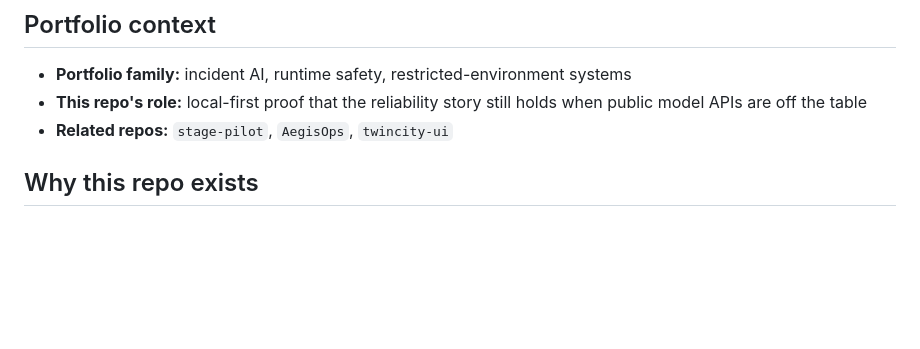
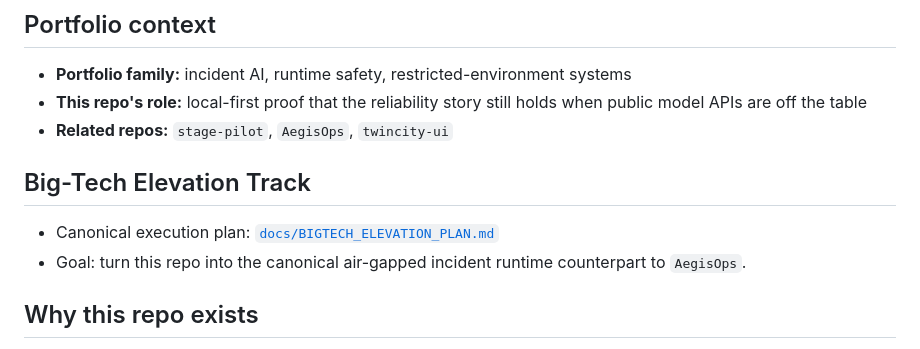
Before and after one commit to KIM3310/Aegis-Air, a Markdown page: README.md, the part around the change. GitHub-like rendering; blank space fills up the shorter version.

Commit message:
Add big-tech elevation plan

```diff
--- a/README.md
+++ b/README.md
@@ -23,6 +23,11 @@ Aegis-Air probes a target service, classifies the incident locally, and returns
 - **Portfolio family:** incident AI, runtime safety, restricted-environment systems
 - **This repo's role:** local-first proof that the reliability story still holds when public model APIs are off the table
 - **Related repos:** `stage-pilot`, `AegisOps`, `twincity-ui`
+
+## Big-Tech Elevation Track
+
+- Canonical execution plan: [`docs/BIGTECH_ELEVATION_PLAN.md`](docs/BIGTECH_ELEVATION_PLAN.md)
+- Goal: turn this repo into the canonical air-gapped incident runtime counterpart to `AegisOps`.
 
 ## Why this repo exists
 
```
Also changed, not shown: docs/BIGTECH_ELEVATION_PLAN.md (added, +35 -0 lines).
